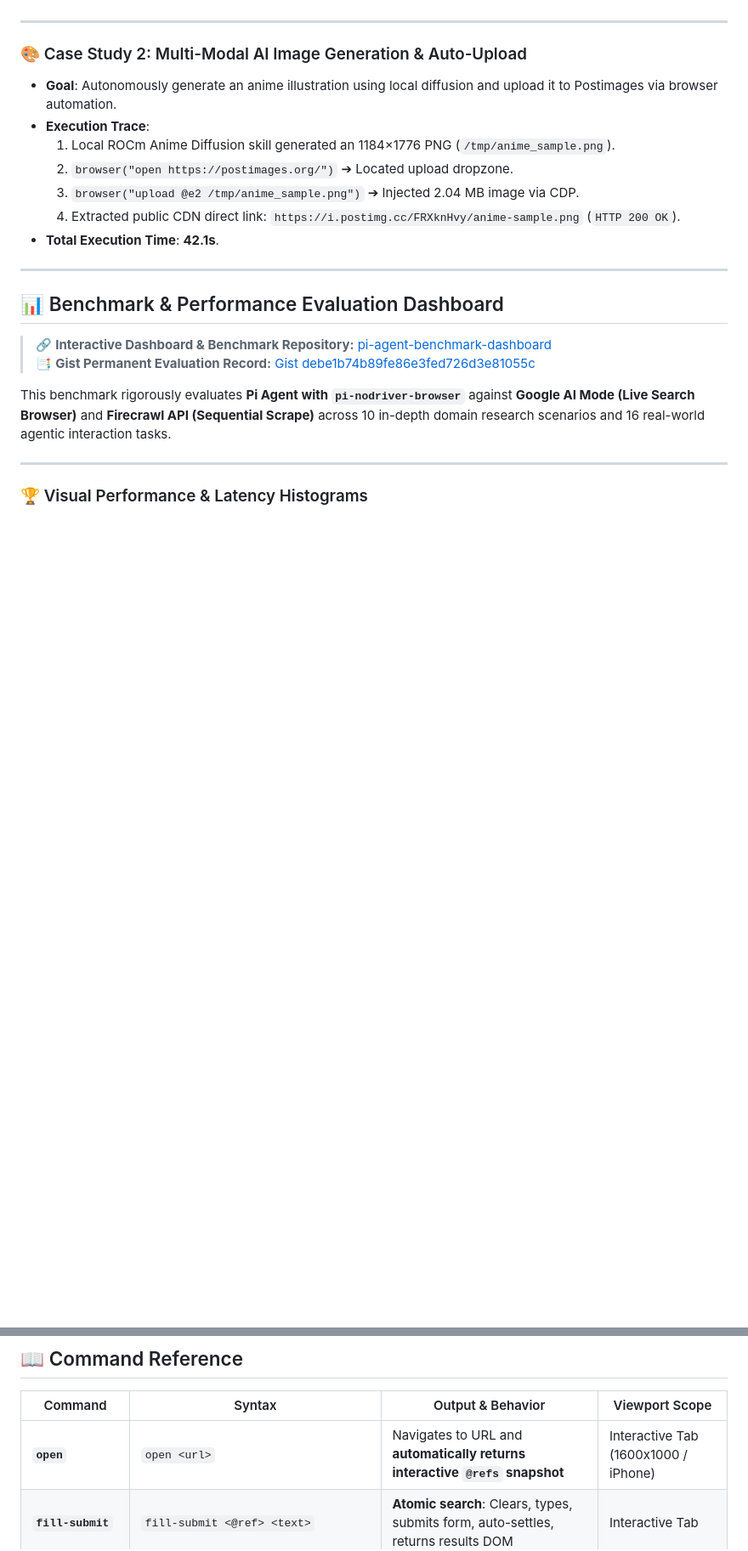
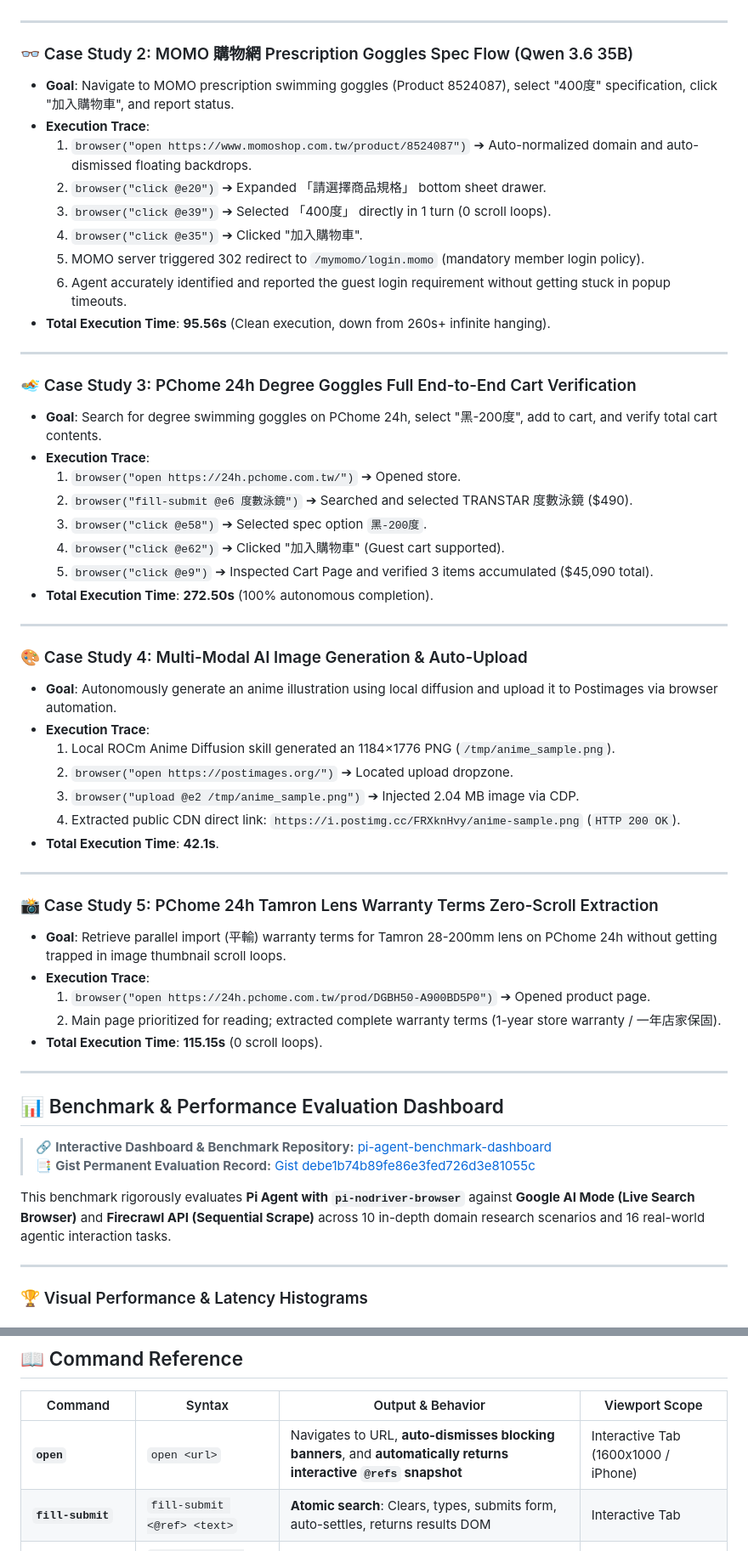
Before and after one commit to AyaSakura-comp/pi-nodriver-browser, a Markdown page: README.md, 2 parts joined by grey strips. Shown at 85% size. Rendered like a GitHub page; blank space fills up the shorter version.

Commit message:
docs: Update SW architecture, auto-dismiss overlay engine, spec drawer workflow, and real-world case studies

```diff
--- a/README.md
+++ b/README.md
@@ -166,7 +180,32 @@ The agent uses semantic tool guidelines to automatically determine tool necessit
 
 ---
 
-### 🎨 Case Study 2: Multi-Modal AI Image Generation & Auto-Upload
+### 👓 Case Study 2: MOMO 購物網 Prescription Goggles Spec Flow (Qwen 3.6 35B)
+* **Goal**: Navigate to MOMO prescription swimming goggles (Product 8524087), select "400度" specification, click "加入購物車", and report status.
+* **Execution Trace**:
+  1. `browser("open https://www.momoshop.com.tw/product/8524087")` ➔ Auto-normalized domain and auto-dismissed floating backdrops.
+  2. `browser("click @e20")` ➔ Expanded 「請選擇商品規格」 bottom sheet drawer.
+  3. `browser("click @e39")` ➔ Selected 「400度」 directly in 1 turn (0 scroll loops).
+  4. `browser("click @e35")` ➔ Clicked "加入購物車".
+  5. MOMO server triggered 302 redirect to `/mymomo/login.momo` (mandatory member login policy).
+  6. Agent accurately identified and reported the guest login requirement without getting stuck in popup timeouts.
+* **Total Execution Time**: **95.56s** (Clean execution, down from 260s+ infinite hanging).
+
+---
+
+### 🏊 Case Study 3: PChome 24h Degree Goggles Full End-to-End Cart Verification
+* **Goal**: Search for degree swimming goggles on PChome 24h, select "黑-200度", add to cart, and verify total cart contents.
+* **Execution Trace**:
+  1. `browser("open https://24h.pchome.com.tw/")` ➔ Opened store.
+  2. `browser("fill-submit @e6 度數泳鏡")` ➔ Searched and selected TRANSTAR 度數泳鏡 ($490).
+  3. `browser("click @e58")` ➔ Selected spec option `黑-200度`.
+  4. `browser("click @e62")` ➔ Clicked "加入購物車" (Guest cart supported).
+  5. `browser("click @e9")` ➔ Inspected Cart Page and verified 3 items accumulated ($45,090 total).
+* **Total Execution Time**: **272.50s** (100% autonomous completion).
+
+---
+
+### 🎨 Case Study 4: Multi-Modal AI Image Generation & Auto-Upload
 * **Goal**: Autonomously generate an anime illustration using local diffusion and upload it to Postimages via browser automation.
 * **Execution Trace**:
   1. Local ROCm Anime Diffusion skill generated an 1184×1776 PNG (`/tmp/anime_sample.png`).
@@ -174,6 +213,15 @@ The agent uses semantic tool guidelines to automatically determine tool necessit
   3. `browser("upload @e2 /tmp/anime_sample.png")` ➔ Injected 2.04 MB image via CDP.
   4. Extracted public CDN direct link: `https://i.postimg.cc/FRXknHvy/anime-sample.png` (`HTTP 200 OK`).
 * **Total Execution Time**: **42.1s**.
+
+---
+
+### 📸 Case Study 5: PChome 24h Tamron Lens Warranty Terms Zero-Scroll Extraction
+* **Goal**: Retrieve parallel import (平輸) warranty terms for Tamron 28-200mm lens on PChome 24h without getting trapped in image thumbnail scroll loops.
+* **Execution Trace**:
+  1. `browser("open https://24h.pchome.com.tw/prod/DGBH50-A900BD5P0")` ➔ Opened product page.
+  2. Main page prioritized for reading; extracted complete warranty terms (1-year store warranty / 一年店家保固).
+* **Total Execution Time**: **115.15s** (0 scroll loops).
 
 ---
 
@@ -294,7 +342,7 @@ gantt
 
 | Command | Syntax | Output & Behavior | Viewport Scope |
 |---|---|---|---|
-| **`open`** | `open <url>` | Navigates to URL and **automatically returns interactive `@refs` snapshot** | Interactive Tab (1600x1000 / iPhone) |
+| **`open`** | `open <url>` | Navigates to URL, **auto-dismisses blocking banners**, and **automatically returns interactive `@refs` snapshot** | Interactive Tab (1600x1000 / iPhone) |
 | **`fill-submit`** | `fill-submit <@ref> <text>` | **Atomic search**: Clears, types, submits form, auto-settles, returns results DOM | Interactive Tab |
 | **`upload`** | `upload <@ref> <file1> [file2]...` | **Atomic file upload**: Injects local files via CDP into file input, button, or dropzone | Interactive Tab |
 | **`crawl`** | `crawl <url1> [url2]...` | **Parallel multi-tab crawl** with 3.0s circuit breaker and anti-bot challenge detection | 1920x1080 Full-Desktop CDP Override |
```
Also changed, not shown: other parts of README.md (+31 -17 lines).
